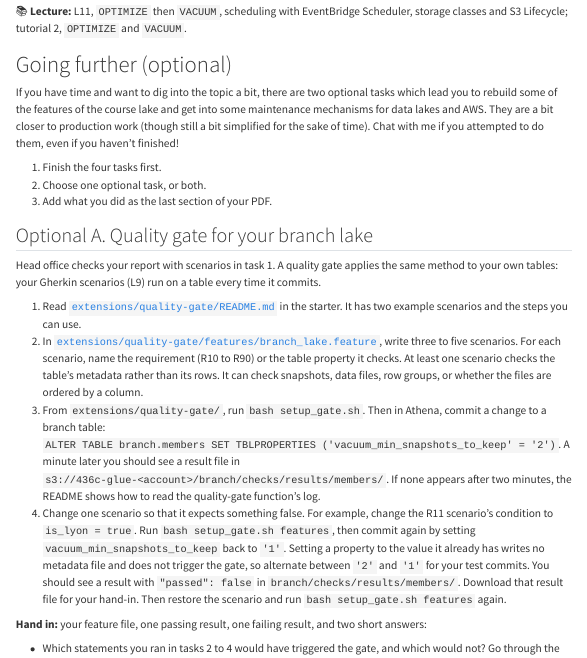
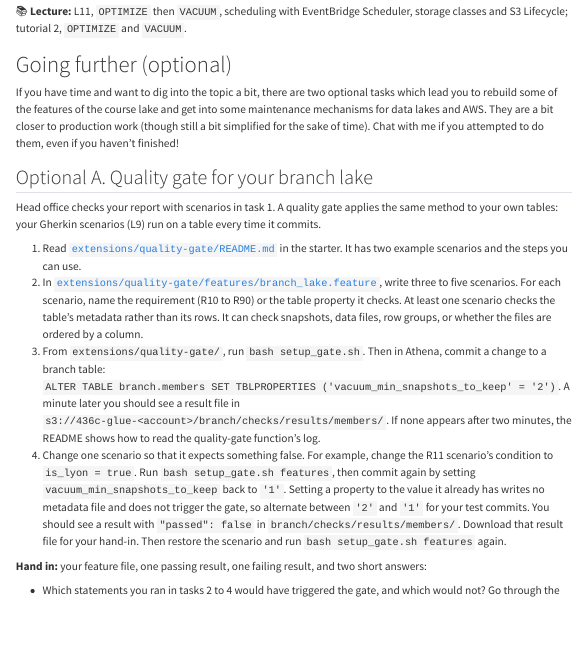
Before and after one commit to cpsc436c-2026w1/a3-starter, a Quarto document (a3.qmd): the page in a window 1100 px wide, from 9280 px down. Rendered offline with R 4.5, knitr and Pandoc in place of Quarto, with nearby package versions; menus at the side of the page are left out.

Commit message:
A3: optional opening without the steps

```diff
--- a/a3.qmd
+++ b/a3.qmd
@@ -514,10 +514,6 @@ the features of the course lake and get into some maintenance mechanisms for dat
 to production work (though still a bit simplified for the sake of time). Chat with me if you attempted to do them,
 even if you haven't finished!
 
-1. Finish the four tasks first.
-2. Choose one optional task, or both.
-3. Add what you did as the last section of your PDF.
-
 ## Optional A. Quality gate for your branch lake
 
 Head office checks your report with scenarios in task 1. A quality gate applies the same method to your own tables:
```
Also changed, not shown: 1 other file.
